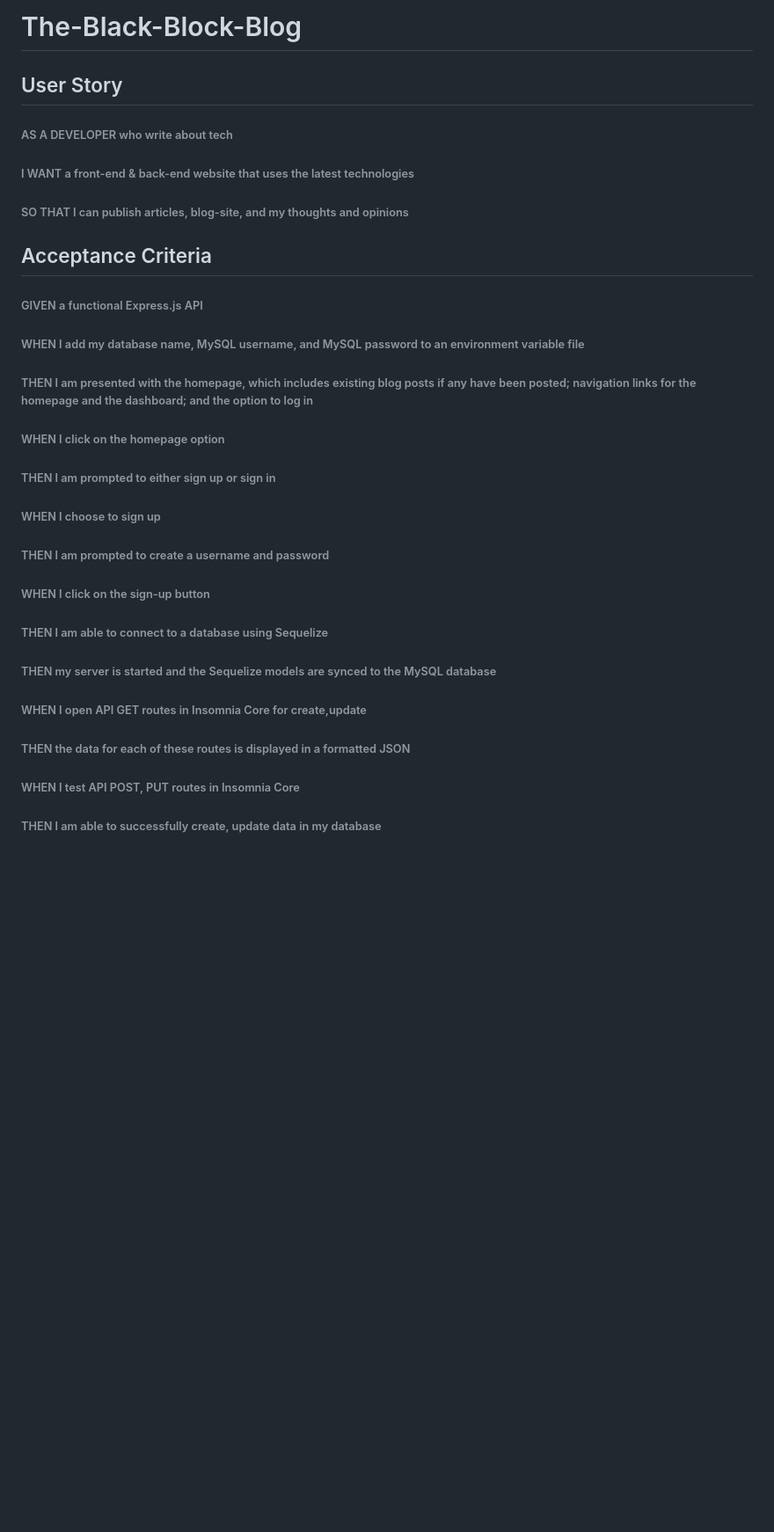
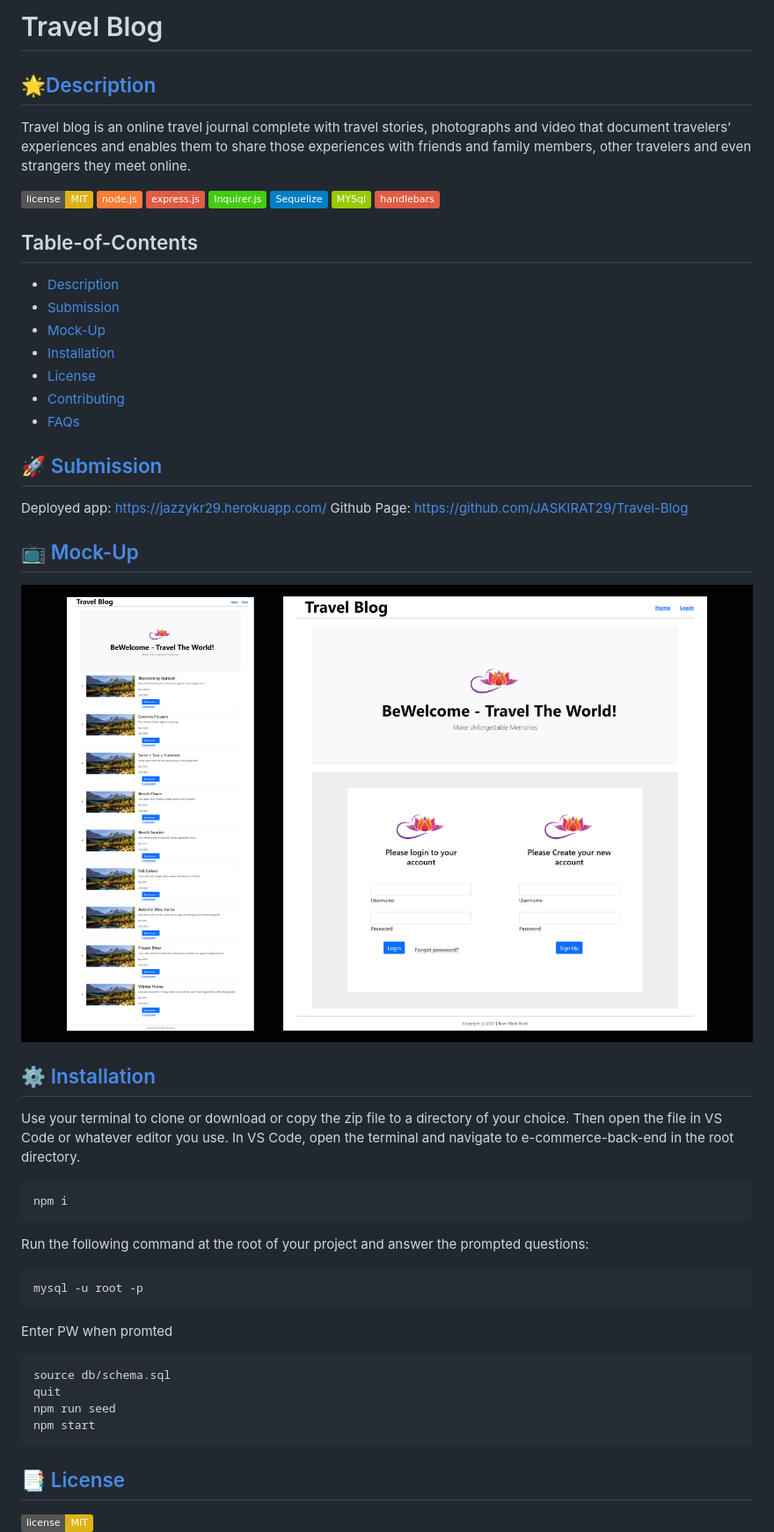
Before and after one commit to JASKIRAT29/The-Black-Block-Blog, a Markdown page: README.md, the part around the change printed below. Shown: that part at 88% size. Rendered like a GitHub page; pictures changed too: public/images/screnshort.png (added); badges without logos; blank space fills up the shorter version.

Commit message:
work with handlebars and readme files

````diff
--- a/README.md
+++ b/README.md
@@ -1,24 +1,54 @@
-# The-Black-Block-Blog
-## User Story
-###### AS A DEVELOPER who write about tech
-###### I WANT a front-end & back-end website that uses the latest technologies
-###### SO THAT I can publish articles, blog-site, and my thoughts and opinions
-######
+# Travel Blog
+
+## 🌟[Description](#table-of-contents)
+Travel blog is an online travel journal complete with travel stories, photographs and video that document travelers’ experiences and enables them to share those experiences  with friends and family members, other travelers and even strangers they meet online.
 
 
-## Acceptance Criteria
-###### GIVEN a functional Express.js API
-###### WHEN I add my database name, MySQL username, and MySQL password to an environment variable file
-###### THEN I am presented with the homepage, which includes existing blog posts if any have been posted; navigation links for the homepage and the dashboard; and the option to log in
-###### WHEN I click on the homepage option
-###### THEN I am prompted to either sign up or sign in
-###### WHEN I choose to sign up
-###### THEN I am prompted to create a username and password
-###### WHEN I click on the sign-up button
-###### THEN I am able to connect to a database using Sequelize
-###### THEN my server is started and the Sequelize models are synced to the MySQL database
-###### WHEN I open API GET routes in Insomnia Core for create,update
-###### THEN the data for each of these routes is displayed in a formatted JSON
-###### WHEN I test API POST, PUT routes in Insomnia Core
-###### THEN I am able to successfully create, update data in my database
-######
+<p>
+    <img src="https://img.shields.io/badge/license-MIT-yellow"/>
+    <img src="https://img.shields.io/badge/-node.js-orange" />
+    <img src="https://img.shields.io/badge/-express.js-red" />
+    <img src="https://img.shields.io/badge/-Inquirer.js-brightgreen" />
+    <img src="https://img.shields.io/badge/-Sequelize-blue" />
+    <img src="https://img.shields.io/badge/-MYSql-green" />
+    <img src="https://img.shields.io/badge/-handlebars-red" />
+</p>
+
+## Table-of-Contents
+* [Description](#description)
+* [Submission](#User-Stor)
+* [Mock-Up](#Mock-Up)
+* [Installation](#installation)
+* [License](#License)
+* [Contributing](#contributing)
+* [FAQs](#faqs)
+
+## 🚀 [Submission](#table-of-contents)
+
+Deployed app: https://jazzykr29.herokuapp.com/
+Github Page: https://github.com/JASKIRAT29/Travel-Blog
+
+
+## 📺 [Mock-Up](#table-of-contents)
+
+![Image](./public/images/screnshort.png)
+
+## ⚙️ [Installation](#table-of-contents)
+Use your terminal to clone or download or copy the zip file to a directory of your choice. Then open the file in VS Code or whatever editor you use. In VS Code, open the terminal and navigate to e-commerce-back-end in the root directory.
+```
+npm i
+```
+Run the following command at the root of your project and answer the prompted questions:
+```
+mysql -u root -p
+```
+Enter PW when promted
+```
+source db/schema.sql
+quit
+npm run seed
+npm start
+```
+## 📑 [License](#table-of-contents)
+<img src="https://img.shields.io/badge/license-MIT-yellow"/>
+
````
Also changed, not shown: other parts of README.md (+21 -0 lines), asstes/images/banner.jpg (deleted), asstes/images/logo.jpg (deleted), 5 other files.
